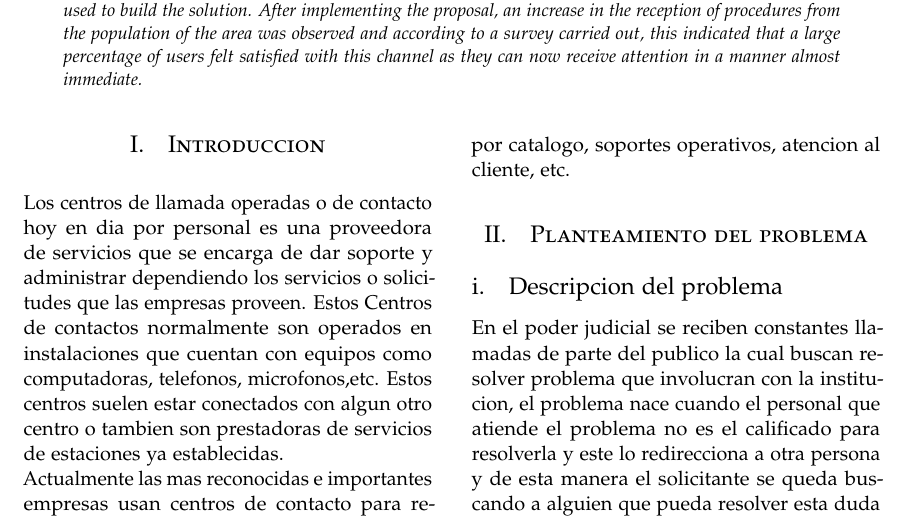
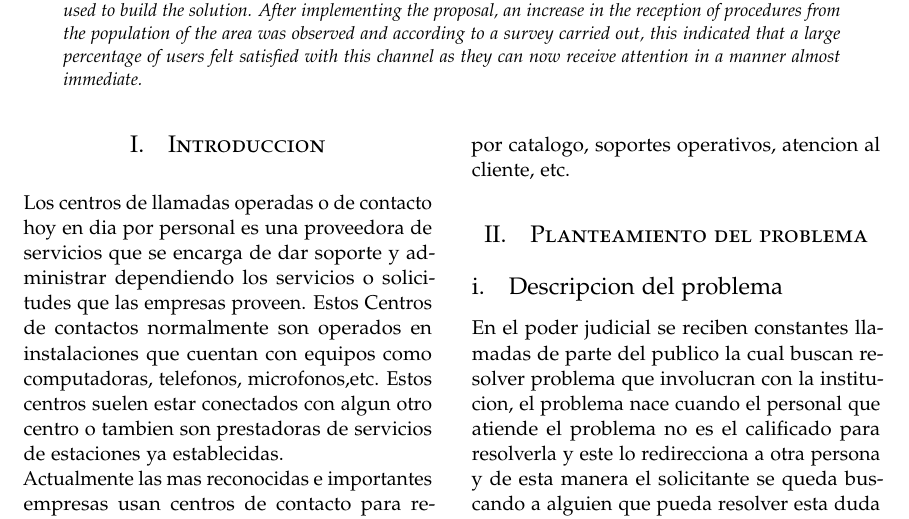
Before and after one commit to FranH20/Contruccion-de-software-documentacion, a LaTeX paper (articulo.tex): part of page 1 of 4, cut so that both start at the same text. Compiled offline with pdfLaTeX.

Commit message:
detalles

```diff
--- a/articulo.tex
+++ b/articulo.tex
@@ -87,7 +87,7 @@ The present project aimed to improve the quality of attention of the Superior Co
 %----------------------------------------------------------------------------------------
 
 \section{Introduccion}
-Los centros de llamada operadas o de contacto  hoy en dia por personal es una proveedora de servicios que se encarga de dar soporte y administrar dependiendo los servicios o solicitudes que las empresas proveen. Estos Centros de contactos normalmente son operados en instalaciones que cuentan con equipos como computadoras, telefonos, microfonos,etc. Estos centros suelen estar conectados con algun otro centro o tambien son prestadoras de servicios de estaciones ya establecidas.\\
+Los centros de llamadas operadas o de contacto  hoy en dia por personal es una proveedora de servicios que se encarga de dar soporte y administrar dependiendo los servicios o solicitudes que las empresas proveen. Estos Centros de contactos normalmente son operados en instalaciones que cuentan con equipos como computadoras, telefonos, microfonos,etc. Estos centros suelen estar conectados con algun otro centro o tambien son prestadoras de servicios de estaciones ya establecidas.\\
 Actualmente las mas reconocidas e importantes empresas usan centros de contacto para realizar una interaccion con los clientes entre ellos podemos
 contar firmas para pedidos por catalogo, soportes operativos, atencion al cliente, etc.
 
```
Also changed, not shown: articulo.pdf (added), 1 other file.
